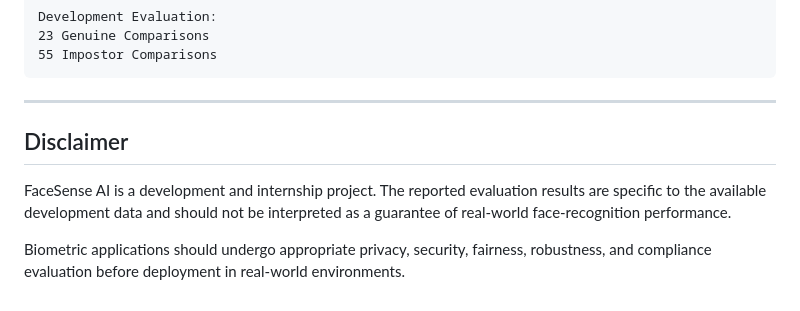
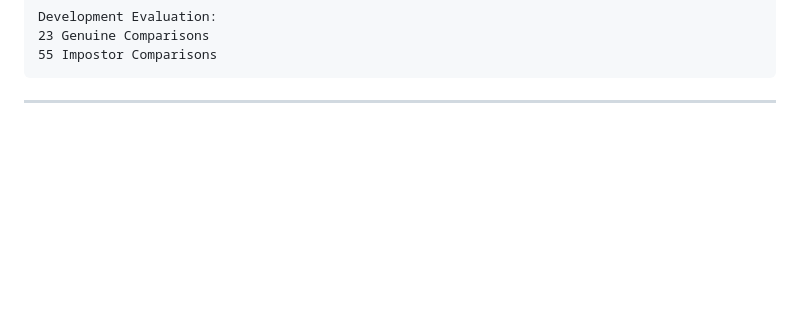
Before and after one commit to Nikshepa-AS/FaceSens.AI, a Markdown page: README.md, the part around the change. Drawn GitHub-style; blank space fills up the shorter version.

Commit message:
updated project readme

````diff
--- a/README.md
+++ b/README.md
@@ -1607,9 +1607,3 @@ Development Evaluation:
 ```
 
 ---
-
-## Disclaimer
-
-FaceSense AI is a development and internship project. The reported evaluation results are specific to the available development data and should not be interpreted as a guarantee of real-world face-recognition performance.
-
-Biometric applications should undergo appropriate privacy, security, fairness, robustness, and compliance evaluation before deployment in real-world environments.
````
